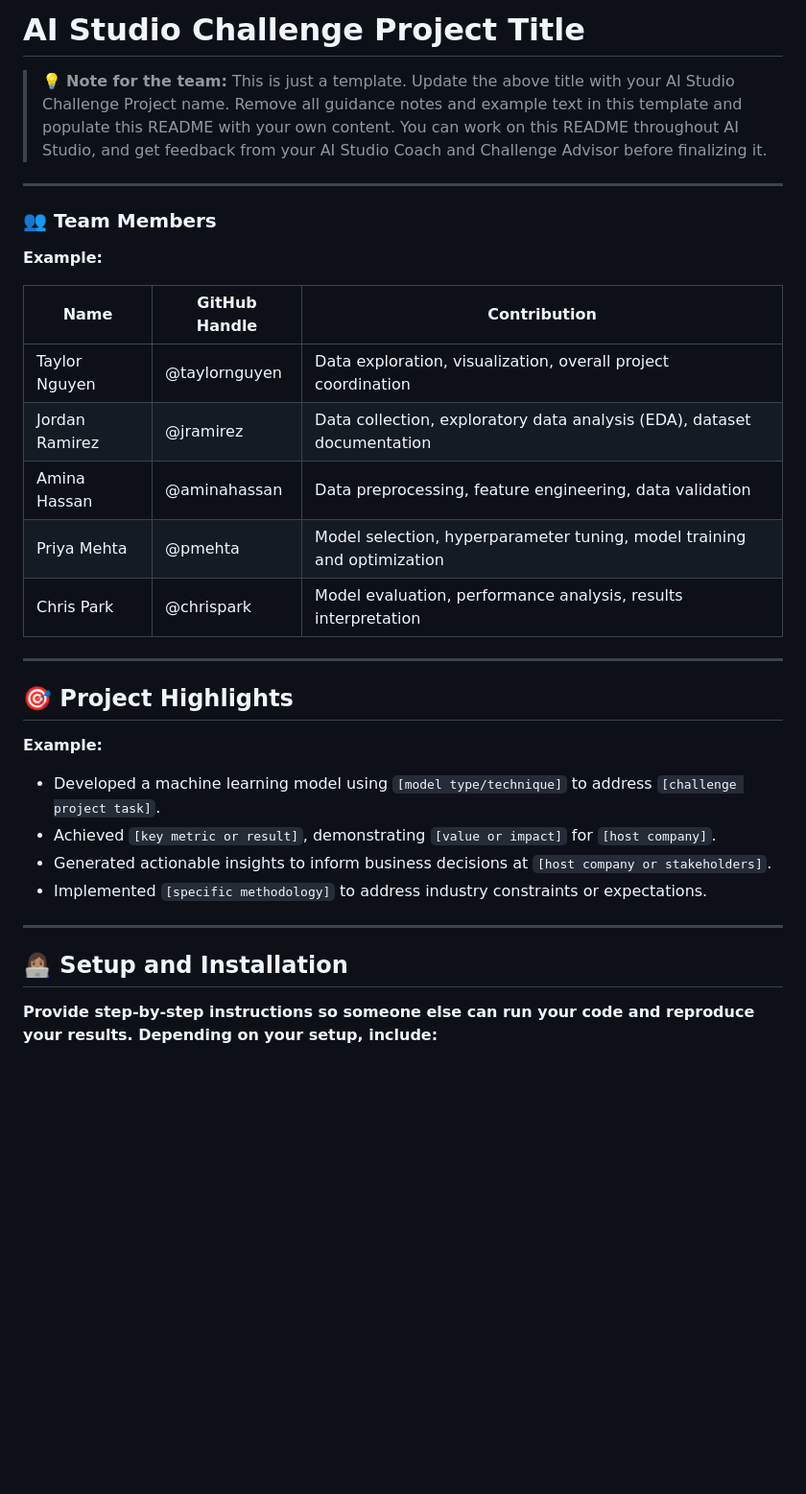
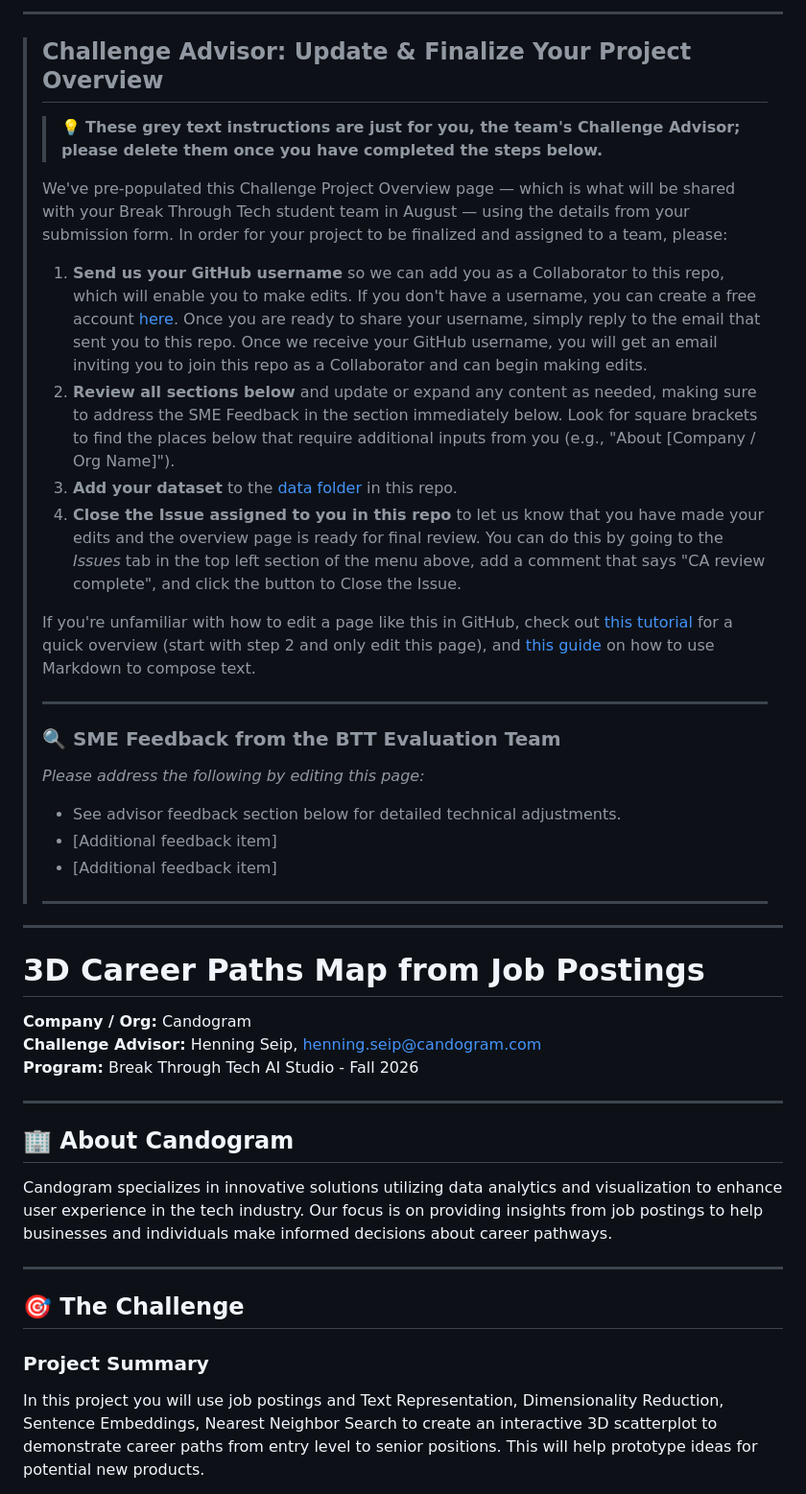
Before and after one commit to Break-Through-Tech/Candogram-1A-3d-career-paths-map-from-job-postings, a Markdown page: README.md, the part around one of its changes. Shown at 96% size. Rendered like a GitHub page; blank space fills up the shorter version.

```diff
--- a/README.md
+++ b/README.md
@@ -1,35 +1,49 @@
-# AI Studio Challenge Project Title
+---
 
-> 💡 **Note for the team:** This is just a template. Update the above title with your AI Studio Challenge Project name. Remove all guidance notes and example text in this template and populate this README with your own content. You can work on this README throughout AI Studio, and get feedback from your AI Studio Coach and Challenge Advisor before finalizing it.
+> ## Challenge Advisor: Update & Finalize Your Project Overview
+>
+> > 💡 **These grey text instructions are just for you, the team's Challenge Advisor; please delete them once you have completed the steps below.**
+>
+> We've pre-populated this Challenge Project Overview page — which is what will be shared with your Break Through Tech student team in August — using the details from your submission form. In order for your project to be finalized and assigned to a team, please:
+>
+> 1. **Send us your GitHub username** so we can add you as a Collaborator to this repo, which will enable you to make edits. If you don't have a username, you can create a free account [here](https://github.com/signup). Once you are ready to share your username, simply reply to the email that sent you to this repo. Once we receive your GitHub username, you will get an email inviting you to join this repo as a Collaborator and can begin making edits.
+> 2. **Review all sections below** and update or expand any content as needed, making sure to address the SME Feedback in the section immediately below. Look for square brackets to find the places below that require additional inputs from you (e.g., "About [Company / Org Name]").
+> 3. **Add your dataset** to the [data folder](data) in this repo.
+> 4. **Close the Issue assigned to you in this repo** to let us know that you have made your edits and the overview page is ready for final review. You can do this by going to the _Issues_ tab in the top left section of the menu above, add a comment that says "CA review complete", and click the button to Close the Issue.
+>
+> If you're unfamiliar with how to edit a page like this in GitHub, check out [this tutorial](https://ubc-lib-geo.github.io/gis-workshop-waml-template/content/handson/edit-readme.html) for a quick overview (start with step 2 and only edit this page), and [this guide](https://ubc-lib-geo.github.io/gis-workshop-waml-template/content/markdown.html) on how to use Markdown to compose text.
+>
+> ---
+>
+> ### 🔍 SME Feedback from the BTT Evaluation Team
+>
+> *Please address the following by editing this page:*
+>
+> - See advisor feedback section below for detailed technical adjustments.
+> - [Additional feedback item]
+> - [Additional feedback item]
+>
+> ---
+>
 
 ---
 
-### 👥 **Team Members**
+# 3D Career Paths Map from Job Postings
 
-**Example:**
-
-| Name             | GitHub Handle | Contribution                                                             |
-|------------------|---------------|--------------------------------------------------------------------------|
-| Taylor Nguyen    | @taylornguyen | Data exploration, visualization, overall project coordination            |
-| Jordan Ramirez   | @jramirez     | Data collection, exploratory data analysis (EDA), dataset documentation  |
-| Amina Hassan     | @aminahassan  | Data preprocessing, feature engineering, data validation                 |
-| Priya Mehta      | @pmehta       | Model selection, hyperparameter tuning, model training and optimization  |
-| Chris Park       | @chrispark    | Model evaluation, performance analysis, results interpretation           |
+**Company / Org:** Candogram
+**Challenge Advisor:** Henning Seip, henning.seip@candogram.com
+**Program:** Break Through Tech AI Studio - Fall 2026
 
 ---
 
-## 🎯 **Project Highlights**
+## 🏢 About Candogram
 
-**Example:**
-
-- Developed a machine learning model using `[model type/technique]` to address `[challenge project task]`.
-- Achieved `[key metric or result]`, demonstrating `[value or impact]` for `[host company]`.
-- Generated actionable insights to inform business decisions at `[host company or stakeholders]`.
-- Implemented `[specific methodology]` to address industry constraints or expectations.
+Candogram specializes in innovative solutions utilizing data analytics and visualization to enhance user experience in the tech industry. Our focus is on providing insights from job postings to help businesses and individuals make informed decisions about career pathways.
 
 ---
 
-## 👩🏽‍💻 **Setup and Installation**
+## 🎯 The Challenge
 
-**Provide step-by-step instructions so someone else can run your code and reproduce your results. Depending on your setup, include:**
+### Project Summary
+In this project you will use job postings and Text Representation, Dimensionality Reduction, Sentence Embeddings, Nearest Neighbor Search to create an interactive 3D scatterplot to demonstrate career paths from entry level to senior positions. This will help prototype ideas for potential new products.
 
```
Also changed, not shown: other parts of README.md (+83 -49 lines).
